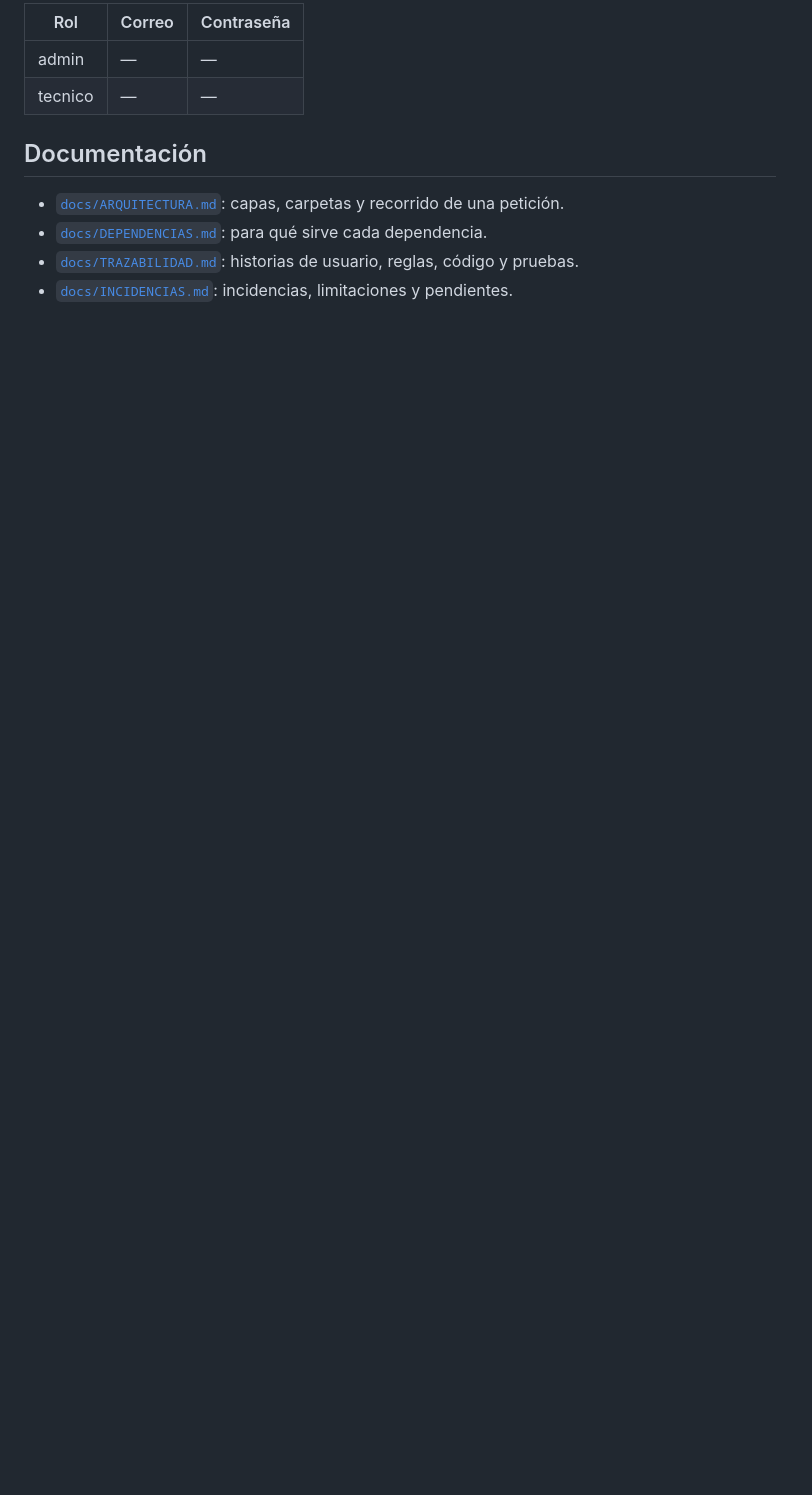
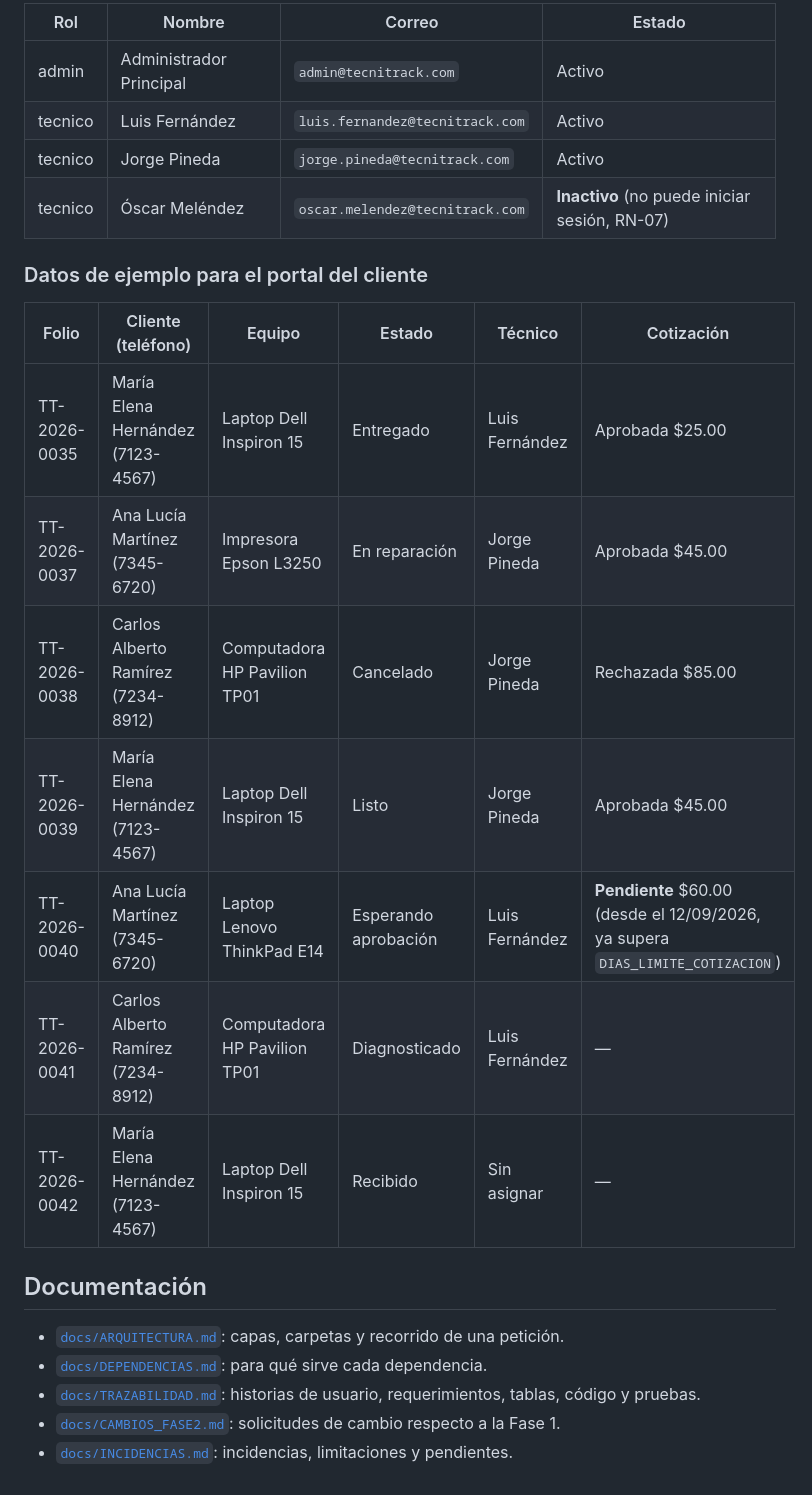
Before and after one commit to EdCas96/Proyecto-Fase-2-tecnitrack-dws901, a Markdown page: README.md, the part around one of its changes. GitHub-like rendering; blank space fills up the shorter version.

```diff
--- a/README.md
+++ b/README.md
@@ -89,12 +131,27 @@ Con `NODE_ENV=test` la aplicación lee `.env.test`; en cualquier otro caso, `.en
 
-| Rol | Correo | Contraseña |
-|---|---|---|
-| admin | — | — |
-| tecnico | — | — |
+| Rol | Nombre | Correo | Estado |
+|---|---|---|---|
+| admin | Administrador Principal | `admin@tecnitrack.com` | Activo |
+| tecnico | Luis Fernández | `luis.fernandez@tecnitrack.com` | Activo |
+| tecnico | Jorge Pineda | `jorge.pineda@tecnitrack.com` | Activo |
+| tecnico | Óscar Meléndez | `oscar.melendez@tecnitrack.com` | **Inactivo** (no puede iniciar sesión, RN-07) |
+
+### Datos de ejemplo para el portal del cliente
+
+| Folio | Cliente (teléfono) | Equipo | Estado | Técnico | Cotización |
+|---|---|---|---|---|---|
+| TT-2026-0035 | María Elena Hernández (7123-4567) | Laptop Dell Inspiron 15 | Entregado | Luis Fernández | Aprobada $25.00 |
+| TT-2026-0037 | Ana Lucía Martínez (7345-6720) | Impresora Epson L3250 | En reparación | Jorge Pineda | Aprobada $45.00 |
+| TT-2026-0038 | Carlos Alberto Ramírez (7234-8912) | Computadora HP Pavilion TP01 | Cancelado | Jorge Pineda | Rechazada $85.00 |
+| TT-2026-0039 | María Elena Hernández (7123-4567) | Laptop Dell Inspiron 15 | Listo | Jorge Pineda | Aprobada $45.00 |
+| TT-2026-0040 | Ana Lucía Martínez (7345-6720) | Laptop Lenovo ThinkPad E14 | Esperando aprobación | Luis Fernández | **Pendiente** $60.00 (desde el 12/09/2026, ya supera `DIAS_LIMITE_COTIZACION`) |
+| TT-2026-0041 | Carlos Alberto Ramírez (7234-8912) | Computadora HP Pavilion TP01 | Diagnosticado | Luis Fernández | — |
+| TT-2026-0042 | María Elena Hernández (7123-4567) | Laptop Dell Inspiron 15 | Recibido | Sin asignar | — |
 
 ## Documentación
 
 - [`docs/ARQUITECTURA.md`](docs/ARQUITECTURA.md): capas, carpetas y recorrido de una petición.
 - [`docs/DEPENDENCIAS.md`](docs/DEPENDENCIAS.md): para qué sirve cada dependencia.
-- [`docs/TRAZABILIDAD.md`](docs/TRAZABILIDAD.md): historias de usuario, reglas, código y pruebas.
+- [`docs/TRAZABILIDAD.md`](docs/TRAZABILIDAD.md): historias de usuario, requerimientos, tablas, código y pruebas.
+- [`docs/CAMBIOS_FASE2.md`](docs/CAMBIOS_FASE2.md): solicitudes de cambio respecto a la Fase 1.
 - [`docs/INCIDENCIAS.md`](docs/INCIDENCIAS.md): incidencias, limitaciones y pendientes.
```
Also changed, not shown: other parts of README.md (+44 -2 lines), docs/ARQUITECTURA.md (+5 -5 lines).
